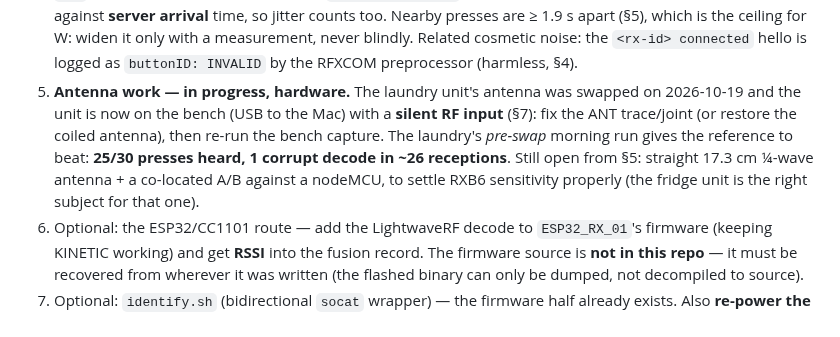
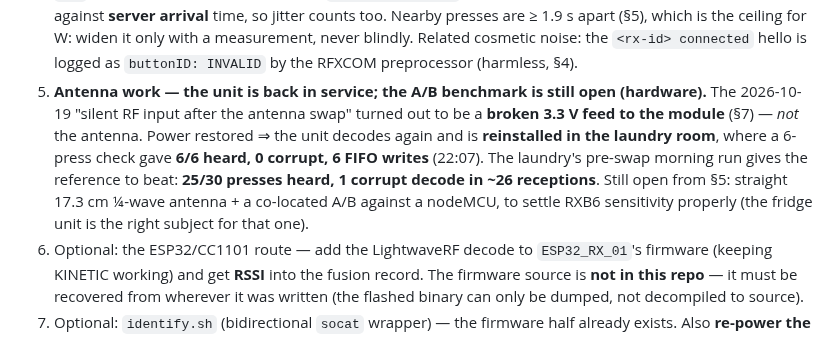
Before and after one commit to mpalitto/Domotica, a Markdown page: DOCs/RF-EVENT-FUSION.md, the part around the change. Drawn GitHub-style.

Commit message:
docs: §9 item 5 no longer claims the laundry sits on the bench RF-deaf
Its 'silent RF input' was the broken 3.3 V feed (fixed), the unit is
reinstalled in the laundry room and field-verified 6/6 with 6 FIFO writes; only
the 17.3 cm quarter-wave / RXB6 A/B benchmark stays open.

```diff
--- a/DOCs/RF-EVENT-FUSION.md
+++ b/DOCs/RF-EVENT-FUSION.md
@@ -724,13 +724,14 @@ and never needs the manager restarted.
    measurement, never blindly.
    Related cosmetic noise: the `<rx-id> connected` hello is logged as `buttonID: INVALID` by the
    RFXCOM preprocessor (harmless, §4).
-5. **Antenna work — in progress, hardware.** The laundry unit's antenna was swapped on
-   2026-10-19 and the unit is now on the bench (USB to the Mac) with a **silent RF input**
-   (§7): fix the ANT trace/joint (or restore the coiled antenna), then re-run the bench capture.
-   The laundry's *pre-swap* morning run gives the reference to beat: **25/30 presses heard,
-   1 corrupt decode in ~26 receptions**. Still open from §5: straight 17.3 cm ¼-wave antenna +
-   a co-located A/B against a nodeMCU, to settle RXB6 sensitivity properly (the fridge unit is
-   the right subject for that one).
+5. **Antenna work — the unit is back in service; the A/B benchmark is still open (hardware).**
+   The 2026-10-19 "silent RF input after the antenna swap" turned out to be a **broken 3.3 V feed
+   to the module** (§7) — *not* the antenna. Power restored ⇒ the unit decodes again and is
+   **reinstalled in the laundry room**, where a 6-press check gave **6/6 heard, 0 corrupt, 6 FIFO
+   writes** (22:07). The laundry's pre-swap morning run gives the reference to beat: **25/30 presses
+   heard, 1 corrupt decode in ~26 receptions**. Still open from §5: straight 17.3 cm ¼-wave antenna +
+   a co-located A/B against a nodeMCU, to settle RXB6 sensitivity properly (the fridge unit is the
+   right subject for that one).
 6. Optional: the ESP32/CC1101 route — add the LightwaveRF decode to `ESP32_RX_01`'s firmware
    (keeping KINETIC working) and get **RSSI** into the fusion record. The firmware source is
    **not in this repo** — it must be recovered from wherever it was written (the flashed binary
```
